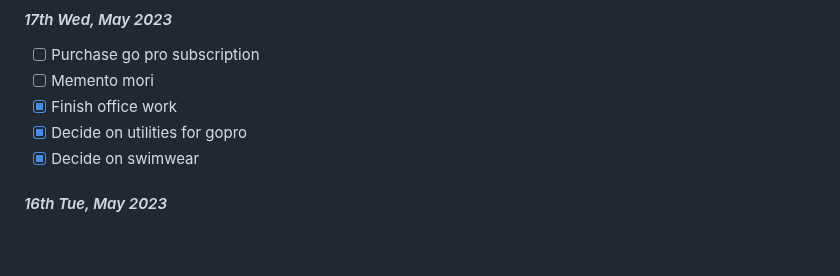
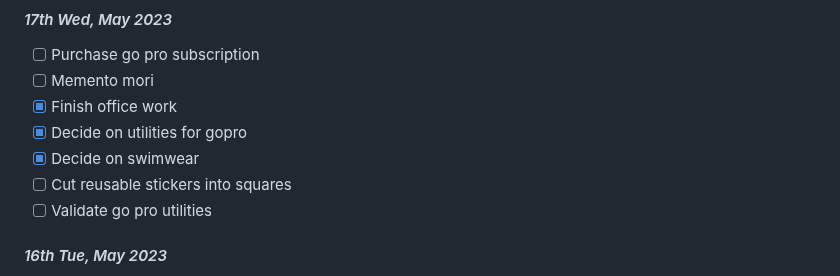
Before and after one commit to sushantsahu1987/dearie-work-log, a Markdown page: README.md, the part around the change. Drawn GitHub-style; blank space fills up the shorter version.

```diff
--- a/README.md
+++ b/README.md
@@ -20,6 +20,8 @@
 - [x] Finish office work
 - [x] Decide on utilities for gopro
 - [x] Decide on swimwear
+- [ ] Cut reusable stickers into squares
+- [ ] Validate go pro utilities
 
 #### *16th Tue, May 2023*
 - [x] Memento mori
```
